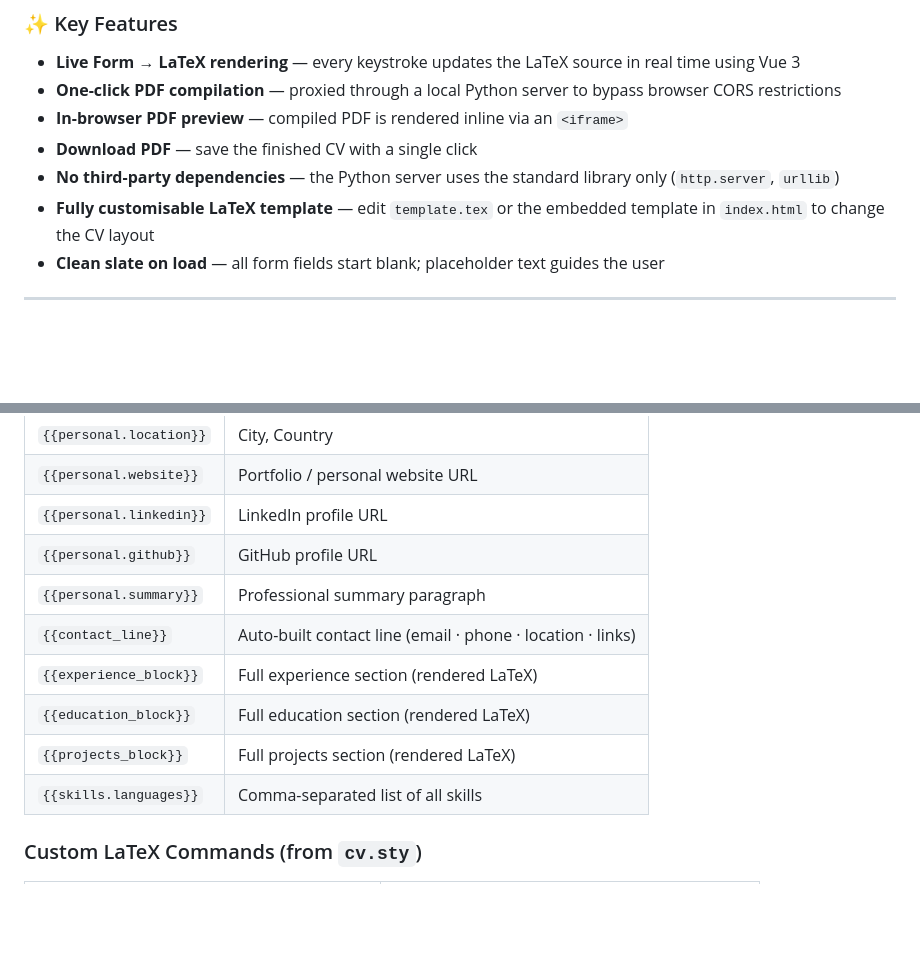
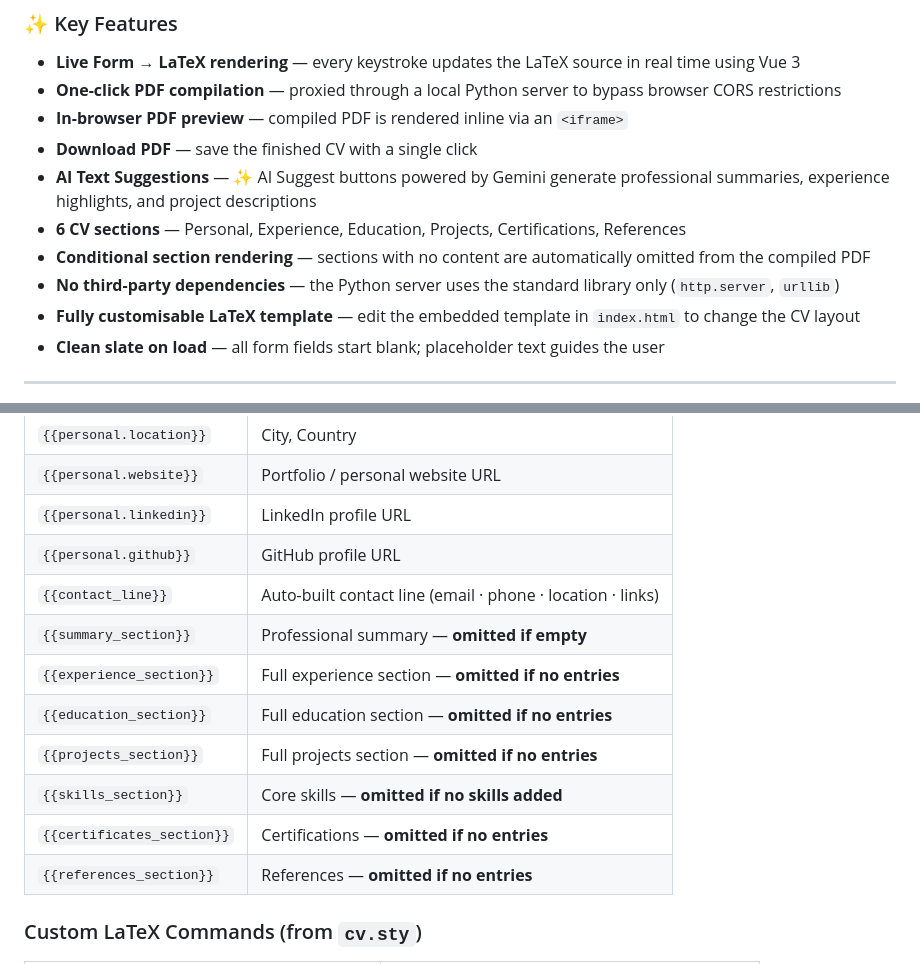
Before and after one commit to notavishek/CV-Forge, a Markdown page: README.md, 2 parts joined by grey strips. Rendered like a GitHub page; blank space fills up the shorter version.

Commit message:
docs: update README with AI suggestions, Certifications/References sections, corrected template vars

```diff
--- a/README.md
+++ b/README.md
@@ -28,8 +28,11 @@
 - **One-click PDF compilation** — proxied through a local Python server to bypass browser CORS restrictions
 - **In-browser PDF preview** — compiled PDF is rendered inline via an `<iframe>`
 - **Download PDF** — save the finished CV with a single click
+- **AI Text Suggestions** — ✨ AI Suggest buttons powered by Gemini generate professional summaries, experience highlights, and project descriptions
+- **6 CV sections** — Personal, Experience, Education, Projects, Certifications, References
+- **Conditional section rendering** — sections with no content are automatically omitted from the compiled PDF
 - **No third-party dependencies** — the Python server uses the standard library only (`http.server`, `urllib`)
-- **Fully customisable LaTeX template** — edit `template.tex` or the embedded template in `index.html` to change the CV layout
+- **Fully customisable LaTeX template** — edit the embedded template in `index.html` to change the CV layout
 - **Clean slate on load** — all form fields start blank; placeholder text guides the user
 
 ---
@@ -161,12 +164,14 @@ The LaTeX template lives in two places:
 | `{{personal.website}}` | Portfolio / personal website URL |
 | `{{personal.linkedin}}` | LinkedIn profile URL |
 | `{{personal.github}}` | GitHub profile URL |
-| `{{personal.summary}}` | Professional summary paragraph |
 | `{{contact_line}}` | Auto-built contact line (email · phone · location · links) |
-| `{{experience_block}}` | Full experience section (rendered LaTeX) |
-| `{{education_block}}` | Full education section (rendered LaTeX) |
-| `{{projects_block}}` | Full projects section (rendered LaTeX) |
-| `{{skills.languages}}` | Comma-separated list of all skills |
+| `{{summary_section}}` | Professional summary — **omitted if empty** |
+| `{{experience_section}}` | Full experience section — **omitted if no entries** |
+| `{{education_section}}` | Full education section — **omitted if no entries** |
+| `{{projects_section}}` | Full projects section — **omitted if no entries** |
+| `{{skills_section}}` | Core skills — **omitted if no skills added** |
+| `{{certificates_section}}` | Certifications — **omitted if no entries** |
+| `{{references_section}}` | References — **omitted if no entries** |
 
 ### Custom LaTeX Commands (from `cv.sty`)
 
```
